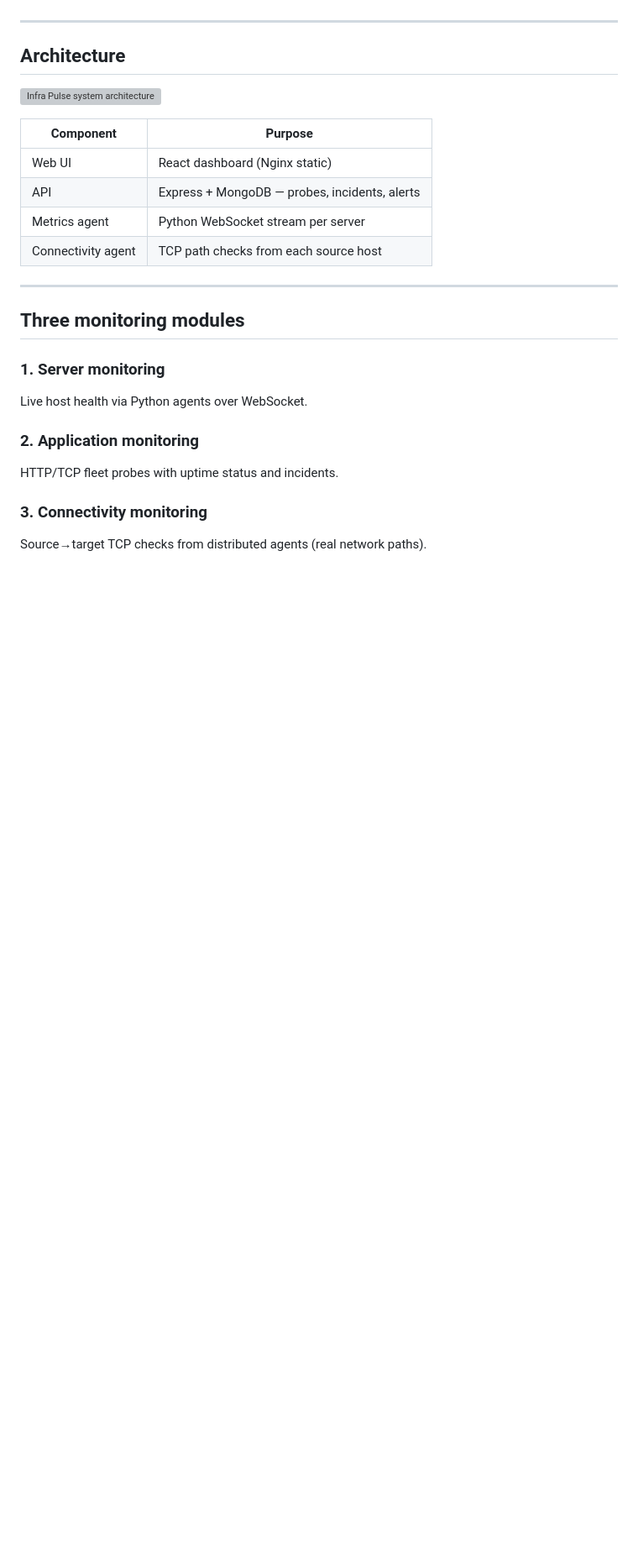
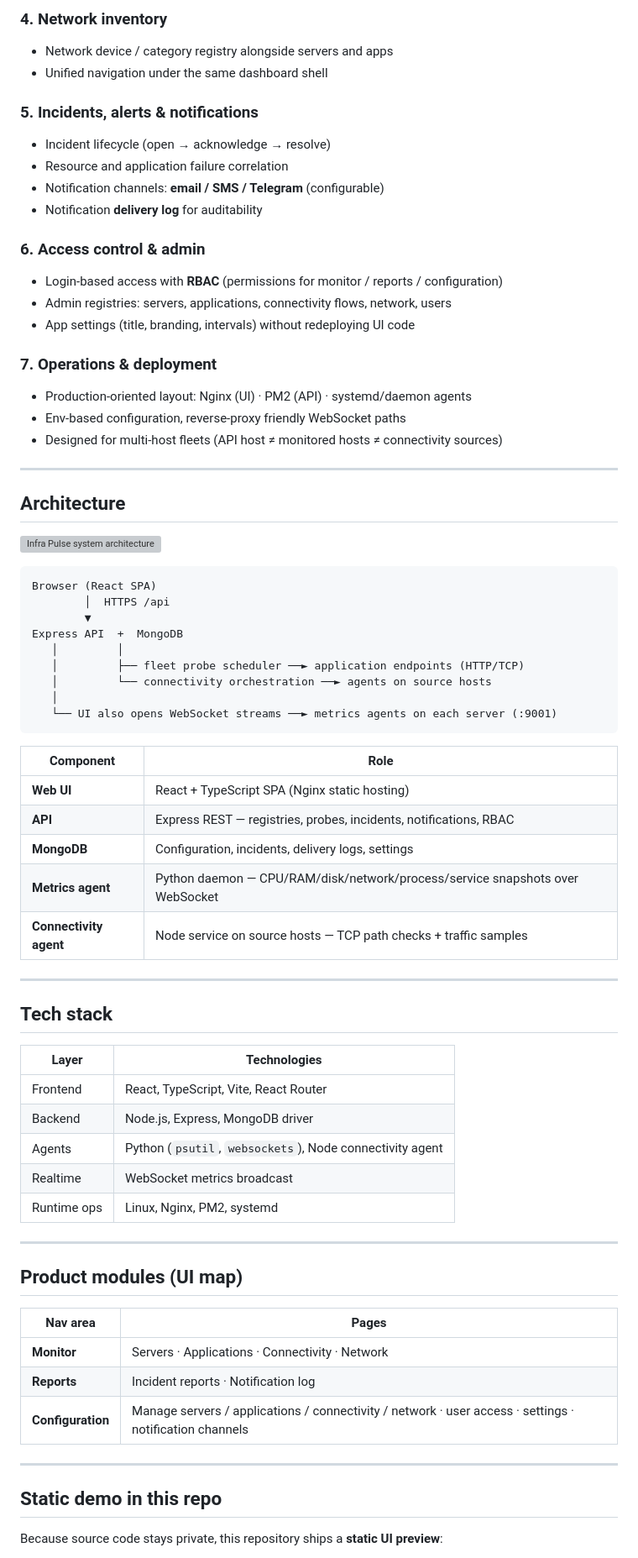
Before and after one commit to mahfuztoolbox/infra-pulse, a Markdown page: README.md, the part around one of its changes. Shown at 84% size. GitHub-like rendering; blank space fills up the shorter version; grey boxes are pictures that could not be loaded.

Commit message:
Expand README with full monitoring feature set

````diff
--- a/README.md
+++ b/README.md
@@ -41,3 +65,26 @@ Infra Pulse answers all three in one product, with alerting and incident history
+### 4. Network inventory
+
+- Network device / category registry alongside servers and apps
+- Unified navigation under the same dashboard shell
+
+### 5. Incidents, alerts & notifications
+
+- Incident lifecycle (open → acknowledge → resolve)
+- Resource and application failure correlation
+- Notification channels: **email / SMS / Telegram** (configurable)
+- Notification **delivery log** for auditability
+
+### 6. Access control & admin
+
+- Login-based access with **RBAC** (permissions for monitor / reports / configuration)
+- Admin registries: servers, applications, connectivity flows, network, users
+- App settings (title, branding, intervals) without redeploying UI code
+
+### 7. Operations & deployment
+
+- Production-oriented layout: Nginx (UI) · PM2 (API) · systemd/daemon agents
+- Env-based configuration, reverse-proxy friendly WebSocket paths
+- Designed for multi-host fleets (API host ≠ monitored hosts ≠ connectivity sources)
 
 ---
 
@@ -45,22 +92,51 @@ Infra Pulse answers all three in one product, with alerting and incident history
 
 ![Infra Pulse system architecture](images/architecture.png)
 
-| Component | Purpose |
-|-----------|---------|
-| Web UI | React dashboard (Nginx static) |
-| API | Express + MongoDB — probes, incidents, alerts |
-| Metrics agent | Python WebSocket stream per server |
-| Connectivity agent | TCP path checks from each source host |
+```text
+Browser (React SPA)
+        │  HTTPS /api
+        ▼
+Express API  +  MongoDB
+   │         │
+   │         ├── fleet probe scheduler ──► application endpoints (HTTP/TCP)
+   │         └── connectivity orchestration ──► agents on source hosts
+   │
+   └── UI also opens WebSocket streams ──► metrics agents on each server (:9001)
+```
+
+| Component | Role |
+|-----------|------|
+| **Web UI** | React + TypeScript SPA (Nginx static hosting) |
+| **API** | Express REST — registries, probes, incidents, notifications, RBAC |
+| **MongoDB** | Configuration, incidents, delivery logs, settings |
+| **Metrics agent** | Python daemon — CPU/RAM/disk/network/process/service snapshots over WebSocket |
+| **Connectivity agent** | Node service on source hosts — TCP path checks + traffic samples |
 
 ---
 
-## Three monitoring modules
+## Tech stack
 
-### 1. Server monitoring
-Live host health via Python agents over WebSocket.
+| Layer | Technologies |
+|-------|----------------|
+| Frontend | React, TypeScript, Vite, React Router |
+| Backend | Node.js, Express, MongoDB driver |
+| Agents | Python (`psutil`, `websockets`), Node connectivity agent |
+| Realtime | WebSocket metrics broadcast |
+| Runtime ops | Linux, Nginx, PM2, systemd |
 
-### 2. Application monitoring
-HTTP/TCP fleet probes with uptime status and incidents.
+---
 
-### 3. Connectivity monitoring
-Source→target TCP checks from distributed agents (real network paths).
+## Product modules (UI map)
+
+| Nav area | Pages |
+|----------|--------|
+| **Monitor** | Servers · Applications · Connectivity · Network |
+| **Reports** | Incident reports · Notification log |
+| **Configuration** | Manage servers / applications / connectivity / network · user access · settings · notification channels |
+
+---
+
+## Static demo in this repo
+
+Because source code stays private, this repository ships a **static UI preview**:
+
````
Also changed, not shown: other parts of README.md (+74 -63 lines).
